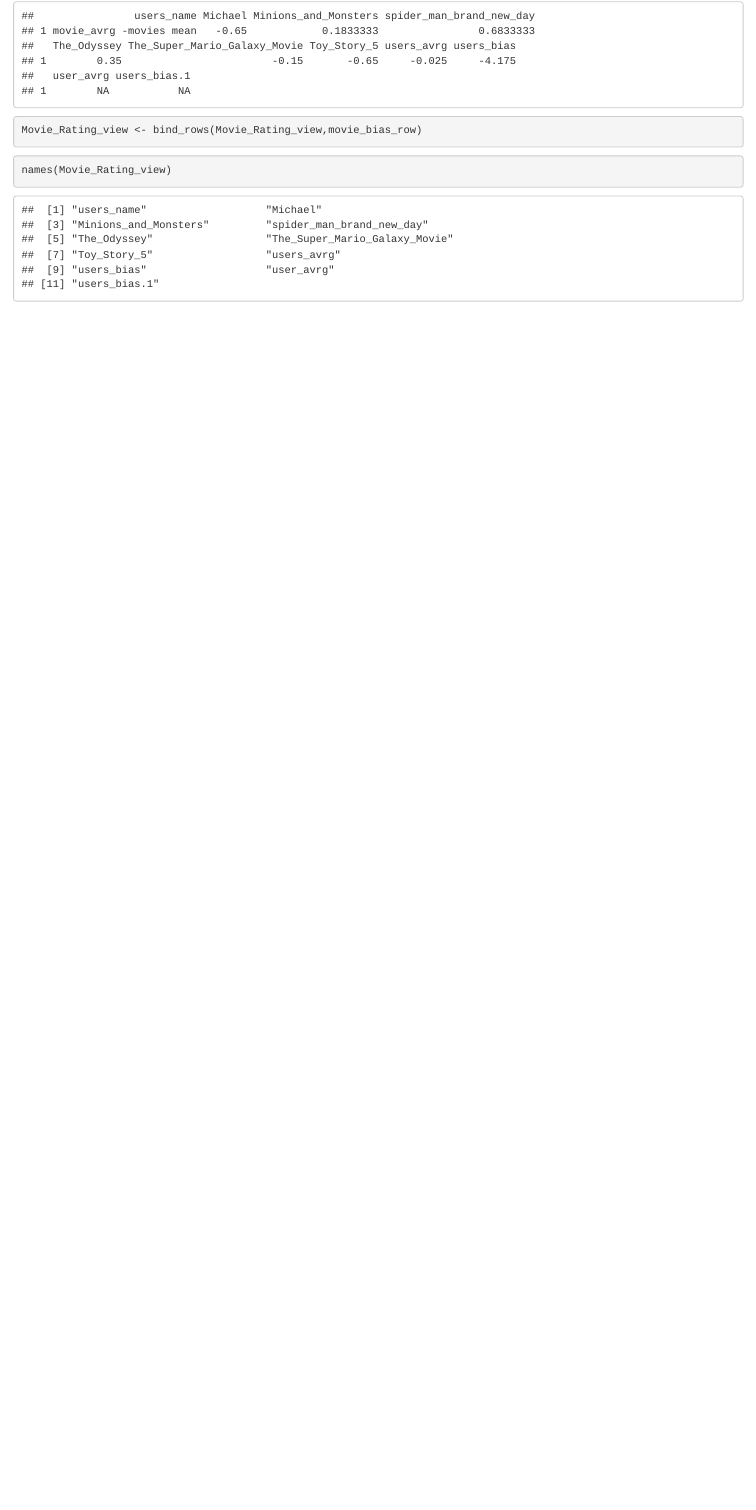
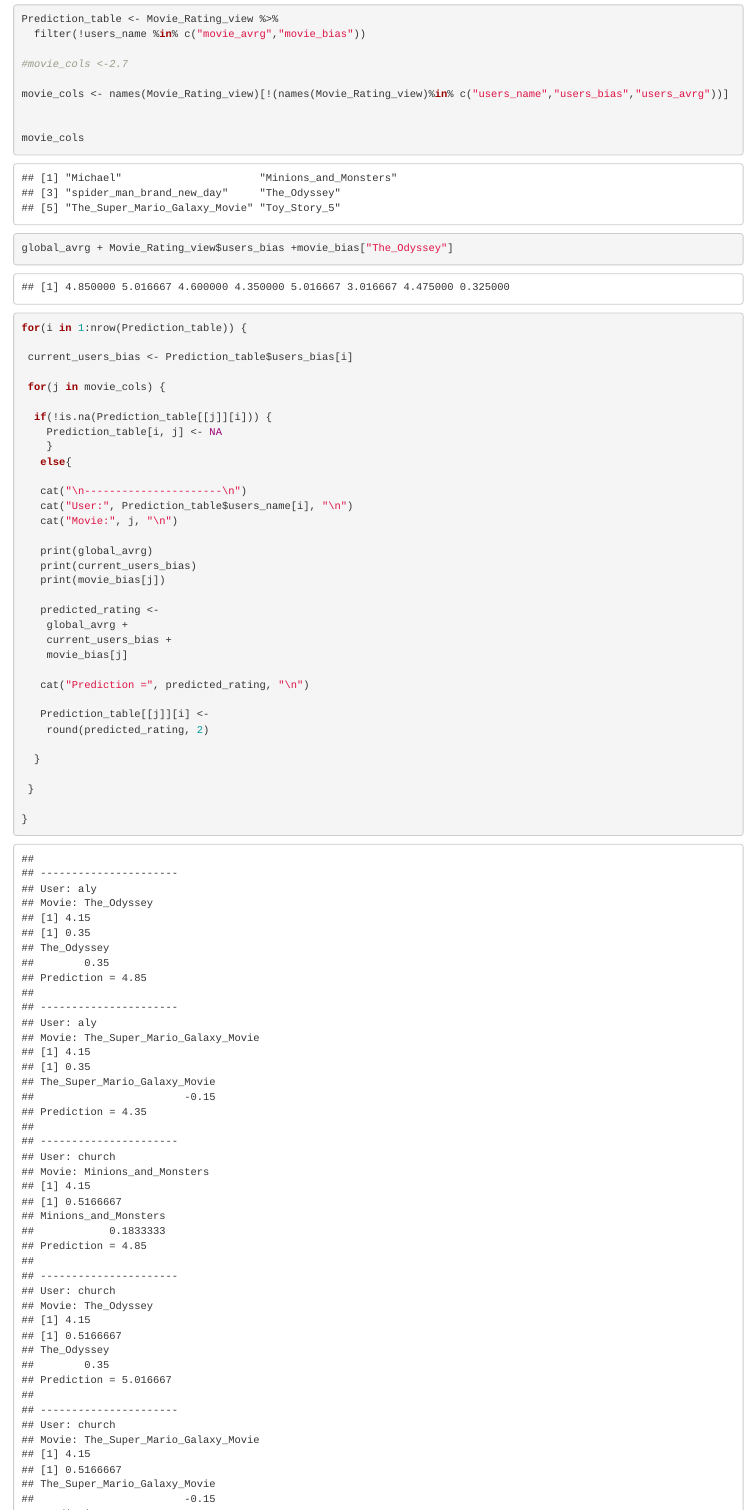
Before and after one commit to lioneljr17/LDATA607, an R Markdown document (607LAB3A/607LAB3A.Rmd): the page in a window 1100 px wide, from 3280 px down before the commit and from 3470 px down after it. Rendered offline with R 4.5, knitr and Pandoc, with nearby package versions.

Commit message:
LAB2A codding attemp done, now need to add explaination

````diff
--- a/607LAB3A/607LAB3A.Rmd
+++ b/607LAB3A/607LAB3A.Rmd
@@ -105,5 +110,3 @@
 ```
 
 
-```{r}
-names(Movie_Rating_view)
@@ -110,2 +116,48 @@
+Prediction_table <- Movie_Rating_view %>%
+  filter(!users_name %in% c("movie_avrg","movie_bias"))
+
+#movie_cols <-2.7
+
+movie_cols <- names(Movie_Rating_view)[!(names(Movie_Rating_view)%in% c("users_name","users_bias","users_avrg"))]
+
+
+movie_cols
+
+global_avrg + Movie_Rating_view$users_bias +movie_bias["The_Odyssey"]
+
+for(i in 1:nrow(Prediction_table)) {
+
+ current_users_bias <- Prediction_table$users_bias[i]
+
+ for(j in movie_cols) {
+
+  if(!is.na(Prediction_table[[j]][i])) {
+    Prediction_table[i, j] <- NA
+    }
+   else{
+
+   cat("\n----------------------\n")
+   cat("User:", Prediction_table$users_name[i], "\n")
+   cat("Movie:", j, "\n")
+
+   print(global_avrg)
+   print(current_users_bias)
+   print(movie_bias[j])
+
+   predicted_rating <-
+    global_avrg +
+    current_users_bias +
+    movie_bias[j]
+
+   cat("Prediction =", predicted_rating, "\n")
+
+   Prediction_table[[j]][i] <-
+    round(predicted_rating, 2)
+
+  }
+
+ }
+
+}
 
 ```
````
Also changed, not shown: 607LAB3A/607LAB3A.html, 607LAB3A/607LAB3A.Rmd (12 more changed lines).
